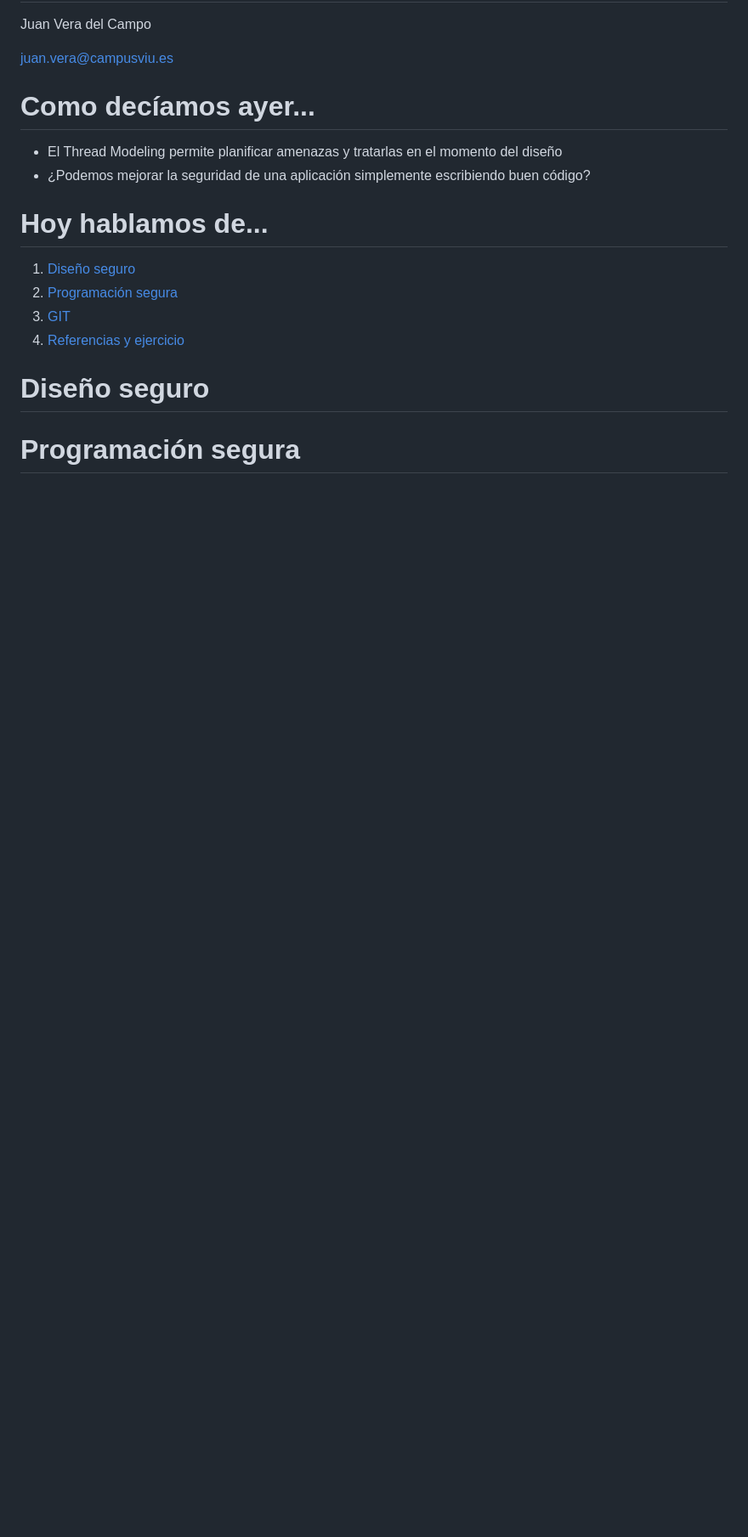
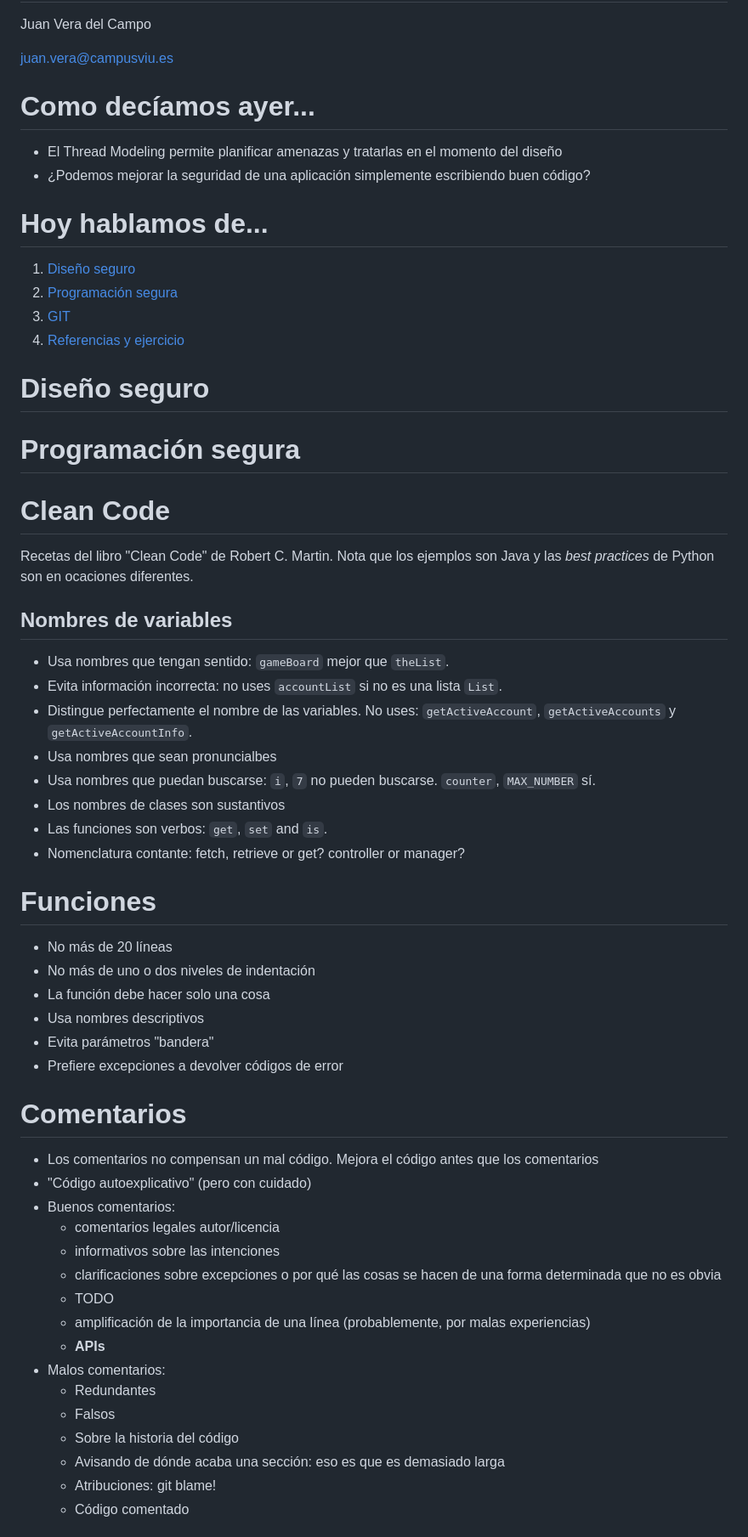
Before and after one commit to Juanvvc/securecoding, a Markdown page: slides/02-coding.md, the part around the change printed below. Shown: that part at 85% size. Rendered like a GitHub page; blank space fills up the shorter version.

```diff
--- a/slides/02-coding.md
+++ b/slides/02-coding.md
@@ -38,3 +38,46 @@ Juan Vera del Campo
 
 # Programación segura
 
+# Clean Code
+
+Recetas del libro "Clean Code" de Robert C. Martin. Nota que los ejemplos son Java y las *best practices* de Python son en ocaciones diferentes.
+
+## Nombres de variables
+
+- Usa nombres que tengan sentido: `gameBoard` mejor que `theList`.
+- Evita información incorrecta: no uses `accountList` si no es una lista `List`.
+- Distingue perfectamente el nombre de las variables. No uses: `getActiveAccount`, `getActiveAccounts` y `getActiveAccountInfo`.
+- Usa nombres que sean pronuncialbes
+- Usa nombres que puedan buscarse: `i`, `7` no pueden buscarse. `counter`, `MAX_NUMBER` sí.
+- Los nombres de clases son sustantivos
+- Las funciones son verbos: `get`, `set` and `is`.
+- Nomenclatura contante: fetch, retrieve or get? controller or manager?
+
+# Funciones
+
+- No más de 20 líneas
+- No más de uno o dos niveles de indentación
+- La función debe hacer solo una cosa
+- Usa nombres descriptivos
+- Evita parámetros "bandera"
+- Prefiere excepciones a devolver códigos de error
+
+# Comentarios
+
+- Los comentarios no compensan un mal código. Mejora el código antes que los comentarios
+- "Código autoexplicativo" (pero con cuidado)
+- Buenos comentarios:
+    - comentarios legales autor/licencia
+    - informativos sobre las intenciones
+    - clarificaciones sobre excepciones o por qué las cosas se hacen de una forma determinada que no es obvia
+    - TODO
+    - amplificación de la importancia de una línea (probablemente, por malas experiencias)
+    - **APIs**
+- Malos comentarios:
+    - Redundantes
+    - Falsos
+    - Sobre la historia del código
+    - Avisando de dónde acaba una sección: eso es que es demasiado larga
+    - Atribuciones: git blame!
+    - Código comentado
+
```
Also changed, not shown: other parts of slides/02-coding.md (+4 -0 lines), slides/03-quality.md (+49 -22 lines), slides/images/code-linting.png (added), slides/images/owasp-projects.png (added).
